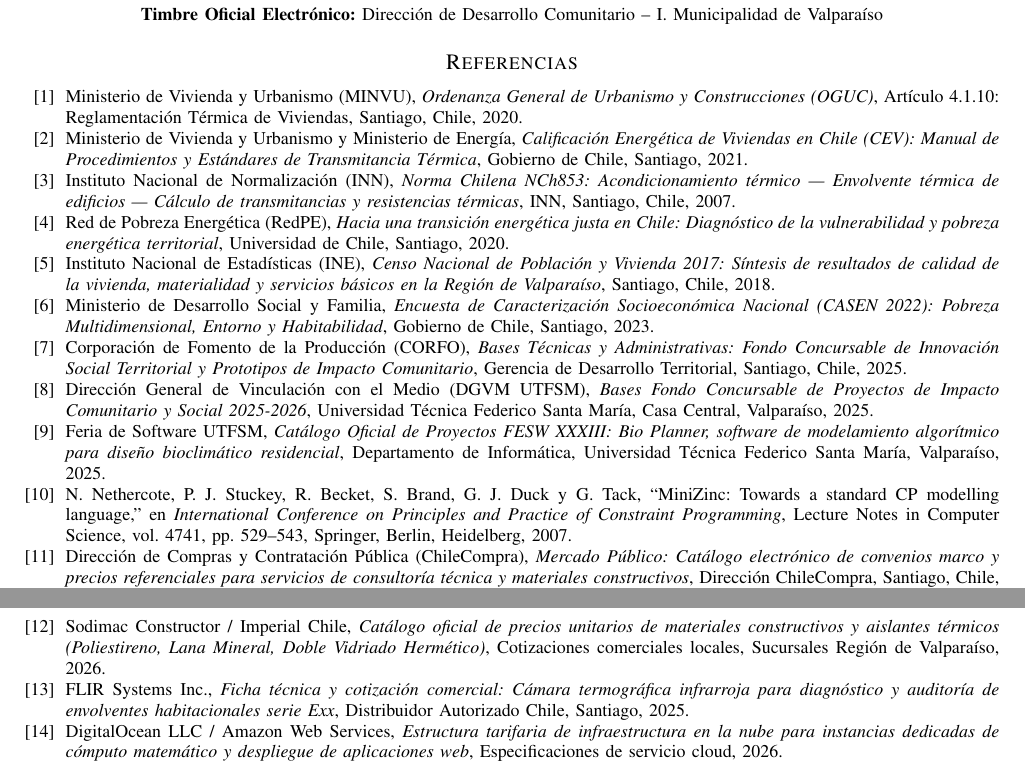
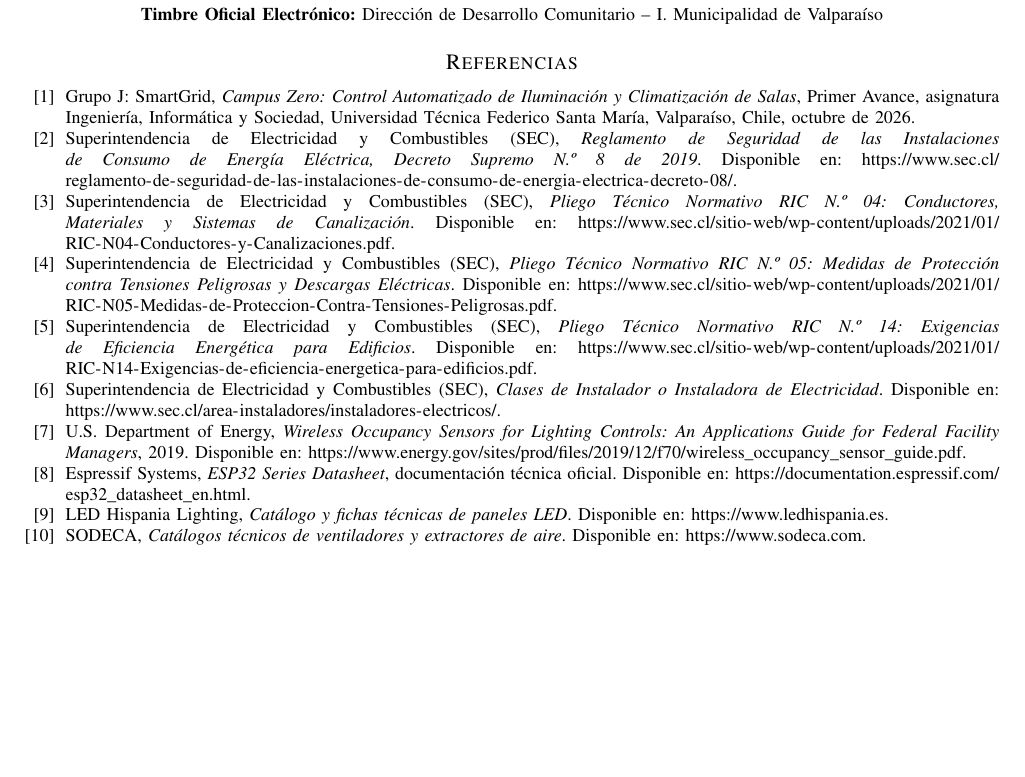
Before and after one commit to Jota216/avance-2-infosoc-grupoJ, a LaTeX paper (main.tex, which reads Coni/referencias.tex): two parts of pages 13 and 14 of 14 before the commit and part of page 13 of 13 after it, the two joined at a grey line, cut so that both start at the same text, the shorter picture padded with empty space. Compiled offline with pdfLaTeX.

Commit message:
Update referencias.tex

```diff
--- a/Coni/referencias.tex
+++ b/Coni/referencias.tex
@@ -1,86 +1,93 @@
+
 % !TEX root = ../main.tex
 % ==============================================================================
-% SECCIÓN 7: REFERENCIAS BIBLIOGRÁFICAS Y DOCUMENTALES
-% Responsable: Coni (Calidad, Formato, Integración y Control de Extensión)
+% REFERENCIAS BIBLIOGRAFICAS Y DOCUMENTALES
+% Proyecto: Campus Zero - Grupo J: SmartGrid
+% Responsable: Constanza Rios
 % ==============================================================================
 
 \begin{thebibliography}{99}
 
-% --- Normativas Técnicas Oficiales de Chile ---
-\bibitem{oguc2020}
-Ministerio de Vivienda y Urbanismo (MINVU),
-\emph{Ordenanza General de Urbanismo y Construcciones (OGUC)},
-Artículo 4.1.10: Reglamentación Térmica de Viviendas,
-Santiago, Chile, 2020.
+% --- Antecedentes del proyecto ---
+\bibitem{grupoJ2026}
+Grupo J: SmartGrid,
+\emph{Campus Zero: Control Automatizado de Iluminación y Climatización de Salas},
+Primer Avance, asignatura Ingeniería, Informática y Sociedad,
+Universidad Técnica Federico Santa María, Valparaíso, Chile,
+octubre de 2026.
 
-\bibitem{cev2021}
-Ministerio de Vivienda y Urbanismo y Ministerio de Energía,
-\emph{Calificación Energética de Viviendas en Chile (CEV): Manual de Procedimientos y Estándares de Transmitancia Térmica},
-Gobierno de Chile, Santiago, 2021.
+% --- Marco regulatorio y seguridad eléctrica ---
+\bibitem{secDecreto8}
+Superintendencia de Electricidad y Combustibles (SEC),
+\emph{Reglamento de Seguridad de las Instalaciones de Consumo
+de Energía Eléctrica, Decreto Supremo N.º 8 de 2019}.
+Disponible en:
+\url{https://www.sec.cl/reglamento-de-seguridad-de-las-instalaciones-de-consumo-de-energia-electrica-decreto-08/}.
 
-\bibitem{nch853}
-Instituto Nacional de Normalización (INN),
-\emph{Norma Chilena NCh853: Acondicionamiento térmico --- Envolvente térmica de edificios --- Cálculo de transmitancias y resistencias térmicas},
-INN, Santiago, Chile, 2007.
+\bibitem{secRIC04}
+Superintendencia de Electricidad y Combustibles (SEC),
+\emph{Pliego Técnico Normativo RIC N.º 04:
+Conductores, Materiales y Sistemas de Canalización}.
+Disponible en:
+\url{https://www.sec.cl/sitio-web/wp-content/uploads/2021/01/RIC-N04-Conductores-y-Canalizaciones.pdf}.
 
-% --- Diagnósticos Sociodemográficos y Pobreza Energética ---
-\bibitem{redpe2020}
-Red de Pobreza Energética (RedPE),
-\emph{Hacia una transición energética justa en Chile: Diagnóstico de la vulnerabilidad y pobreza energética territorial},
-Universidad de Chile, Santiago, 2020.
+\bibitem{secRIC05}
+Superintendencia de Electricidad y Combustibles (SEC),
+\emph{Pliego Técnico Normativo RIC N.º 05:
+Medidas de Protección contra Tensiones Peligrosas
+y Descargas Eléctricas}.
+Disponible en:
+\url{https://www.sec.cl/sitio-web/wp-content/uploads/2021/01/RIC-N05-Medidas-de-Proteccion-Contra-Tensiones-Peligrosas.pdf}.
 
-\bibitem{ine2018}
-Instituto Nacional de Estadísticas (INE),
-\emph{Censo Nacional de Población y Vivienda 2017: Síntesis de resultados de calidad de la vivienda, materialidad y servicios básicos en la Región de Valparaíso},
-Santiago, Chile, 2018.
+\bibitem{secRIC14}
+Superintendencia de Electricidad y Combustibles (SEC),
+\emph{Pliego Técnico Normativo RIC N.º 14:
+Exigencias de Eficiencia Energética para Edificios}.
+Disponible en:
+\url{https://www.sec.cl/sitio-web/wp-content/uploads/2021/01/RIC-N14-Exigencias-de-eficiencia-energetica-para-edificios.pdf}.
 
-\bibitem{casen2022}
-Ministerio de Desarrollo Social y Familia,
-\emph{Encuesta de Caracterización Socioeconómica Nacional (CASEN 2022): Pobreza Multidimensional, Entorno y Habitabilidad},
-Gobierno de Chile, Santiago, 2023.
+\bibitem{secInstaladores}
+Superintendencia de Electricidad y Combustibles (SEC),
+\emph{Clases de Instalador o Instaladora de Electricidad}.
+Disponible en:
+\url{https://www.sec.cl/area-instaladores/instaladores-electricos/}.
 
-% --- Bases Concursables Públicas y Financiamiento ---
-\bibitem{corfo2025}
-Corporación de Fomento de la Producción (CORFO),
-\emph{Bases Técnicas y Administrativas: Fondo Concursable de Innovación Social Territorial y Prototipos de Impacto Comunitario},
-Gerencia de Desarrollo Territorial, Santiago, Chile, 2025.
+% --- Sensores de presencia y eficiencia energética ---
+\bibitem{doeSensores}
+U.S. Department of Energy,
+\emph{Wireless Occupancy Sensors for Lighting Controls:
+An Applications Guide for Federal Facility Managers},
+2019.
+Disponible en:
+\url{https://www.energy.gov/sites/prod/files/2019/12/f70/wireless_occupancy_sensor_guide.pdf}.
 
-\bibitem{vcm2025}
-Dirección General de Vinculación con el Medio (DGVM UTFSM),
-\emph{Bases Fondo Concursable de Proyectos de Impacto Comunitario y Social 2025-2026},
-Universidad Técnica Federico Santa María, Casa Central, Valparaíso, 2025.
+% --- Documentación técnica de componentes ---
+\bibitem{esp32Datasheet}
+Espressif Systems,
+\emph{ESP32 Series Datasheet},
+documentación técnica oficial.
+Disponible en:
+\url{https://documentation.espressif.com/esp32_datasheet_en.html}.
 
-% --- Antecedentes Tecnológicos, Software y Optimización ---
-\bibitem{fesw2025}
-Feria de Software UTFSM,
-\emph{Catálogo Oficial de Proyectos FESW XXXIII: Bio Planner, software de modelamiento algorítmico para diseño bioclimático residencial},
-Departamento de Informática, Universidad Técnica Federico Santa María, Valparaíso, 2025.
+% --- Fichas generales mencionadas en el Primer Avance ---
+% Sustituir por fichas del modelo exacto cuando se confirme.
 
-\bibitem{neter2007}
-N.~Nethercote, P.~J.~Stuckey, R.~Becket, S.~Brand, G.~J.~Duck y G.~Tack,
-``MiniZinc: Towards a standard CP modelling language,''
-en \emph{International Conference on Principles and Practice of Constraint Programming},
-Lecture Notes in Computer Science, vol.~4741, pp.~529--543, Springer, Berlin, Heidelberg, 2007.
+\bibitem{ledHispania}
+LED Hispania Lighting,
+\emph{Catálogo y fichas técnicas de paneles LED}.
+Disponible en:
+\url{https://www.ledhispania.es}.
 
-% --- Fuentes de Cotización de Mercado e Instrumental Técnico ---
-\bibitem{chilecompra2025}
-Dirección de Compras y Contratación Pública (ChileCompra),
-\emph{Mercado Público: Catálogo electrónico de convenios marco y precios referenciales para servicios de consultoría técnica y materiales constructivos},
-Dirección ChileCompra, Santiago, Chile, 2025.
+\bibitem{sodecaCatalogo}
+SODECA,
+\emph{Catálogos técnicos de ventiladores y extractores de aire}.
+Disponible en:
+\url{https://www.sodeca.com}.
 
-\bibitem{sodimac2026}
-Sodimac Constructor / Imperial Chile,
-\emph{Catálogo oficial de precios unitarios de materiales constructivos y aislantes térmicos (Poliestireno, Lana Mineral, Doble Vidriado Hermético)},
-Cotizaciones comerciales locales, Sucursales Región de Valparaíso, 2026.
-
-\bibitem{flir2025}
-FLIR Systems Inc.,
-\emph{Ficha técnica y cotización comercial: Cámara termográfica infrarroja para diagnóstico y auditoría de envolventes habitacionales serie Exx},
-Distribuidor Autorizado Chile, Santiago, 2025.
-
-\bibitem{cloud2026}
-DigitalOcean LLC / Amazon Web Services,
-\emph{Estructura tarifaria de infraestructura en la nube para instancias dedicadas de cómputo matemático y despliegue de aplicaciones web},
-Especificaciones de servicio cloud, 2026.
+% --- Pendientes de la bibliografía definitiva ---
+% Agregar bases oficiales del fondo institucional utilizado.
+% Agregar cotizaciones específicas: producto, proveedor, fecha y URL.
+% Agregar fichas de sensores PIR, relés y medidores seleccionados.
+% No incluir cotizaciones que el equipo no haya consultado.
 
 \end{thebibliography}
```
